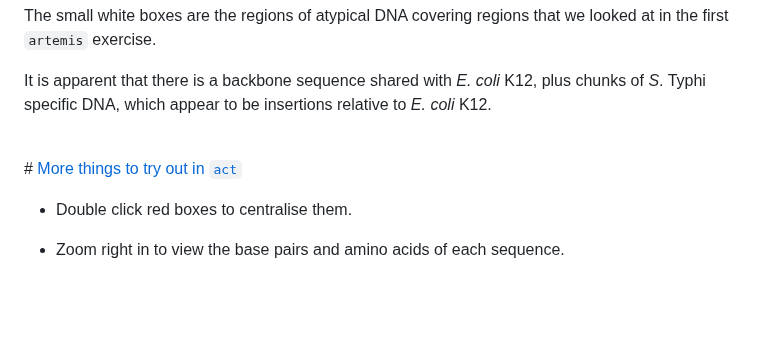
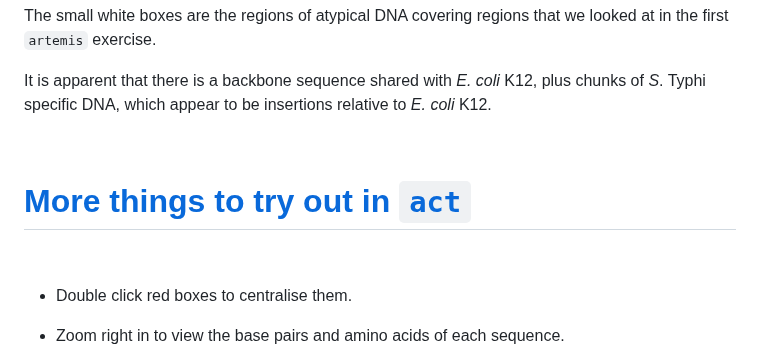
Before and after one commit to WCSCourses/GenEpiLAC2023, a Markdown page: Manuals/Comparative_Genomics/Comparative_genomics.md, the part around the change. Drawn GitHub-style; blank space fills up the shorter version.

```diff
--- a/Manuals/Comparative_Genomics/Comparative_genomics.md
+++ b/Manuals/Comparative_Genomics/Comparative_genomics.md
@@ -217,8 +217,8 @@ It is apparent that there is a backbone sequence shared with _E. coli_ K12, plus
 
 <br>
 
+# [More things to try out in `act`](#more-things-to-try-out-in-act)
 
-# [More things to try out in `act`](#more-things-to-try-out-in-act)
 <br>
 
 - Double click red boxes to centralise them.
```
